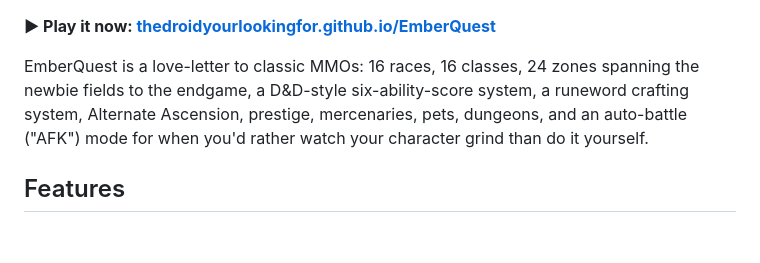
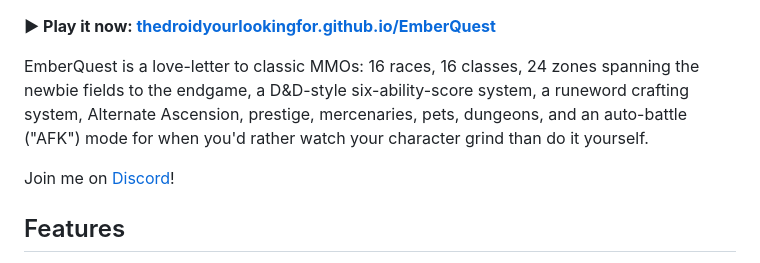
Before and after one commit to TheDroidYourLookingFor/EmberQuest, a Markdown page: README.md, the part around the change. GitHub-like rendering; blank space fills up the shorter version.

```diff
--- a/README.md
+++ b/README.md
@@ -7,6 +7,8 @@ An Old School MMO-inspired idle/incremental RPG that runs in a single HTML file.
 **▶ Play it now: [thedroidyourlookingfor.github.io/EmberQuest](https://thedroidyourlookingfor.github.io/EmberQuest/)**
 
 EmberQuest is a love-letter to classic MMOs: 16 races, 16 classes, 24 zones spanning the newbie fields to the endgame, a D&D-style six-ability-score system, a runeword crafting system, Alternate Ascension, prestige, mercenaries, pets, dungeons, and an auto-battle ("AFK") mode for when you'd rather watch your character grind than do it yourself.
+
+Join me on  [Discord](https://discord.gg/vj3W9eqjv3)!
 
 ## Features
 
```
